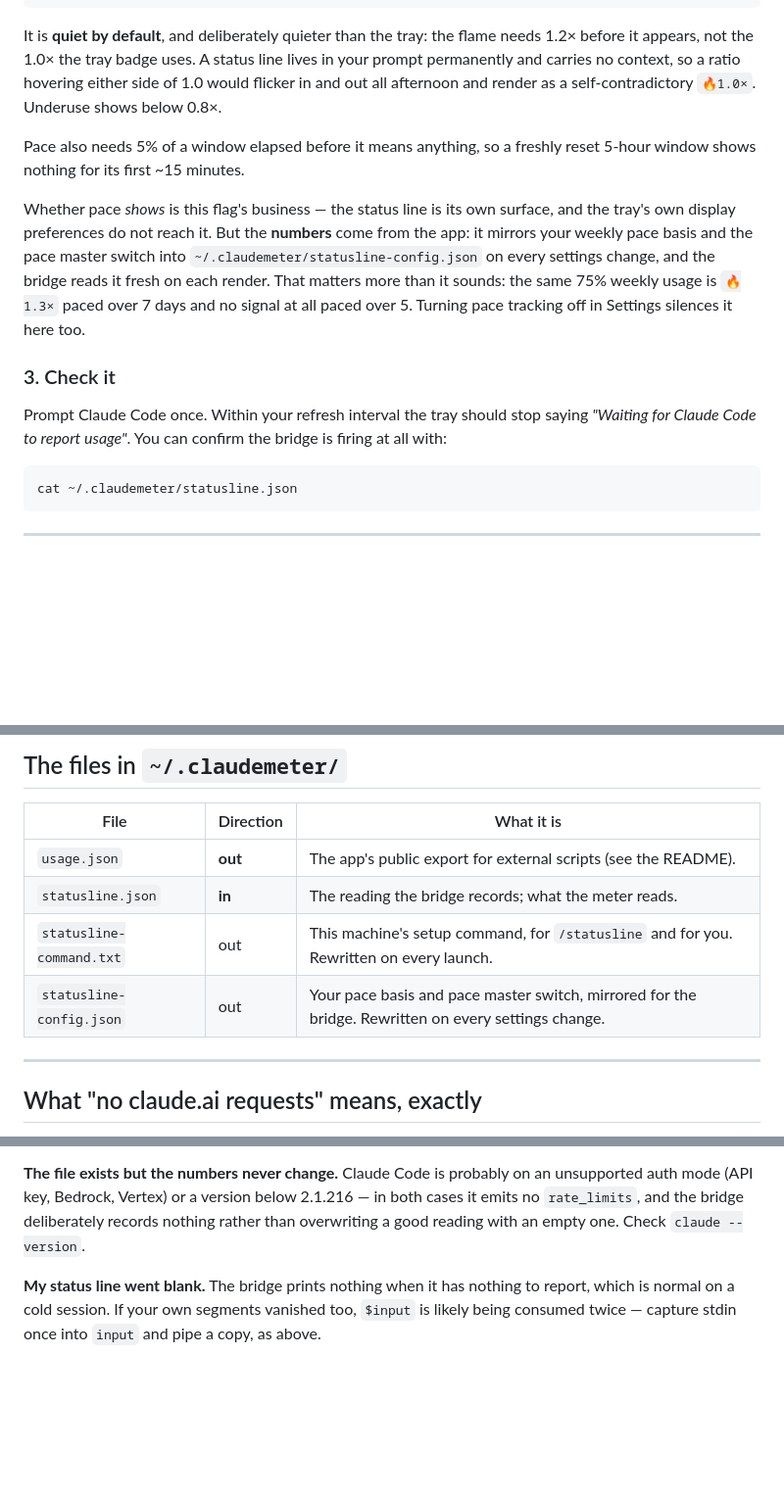
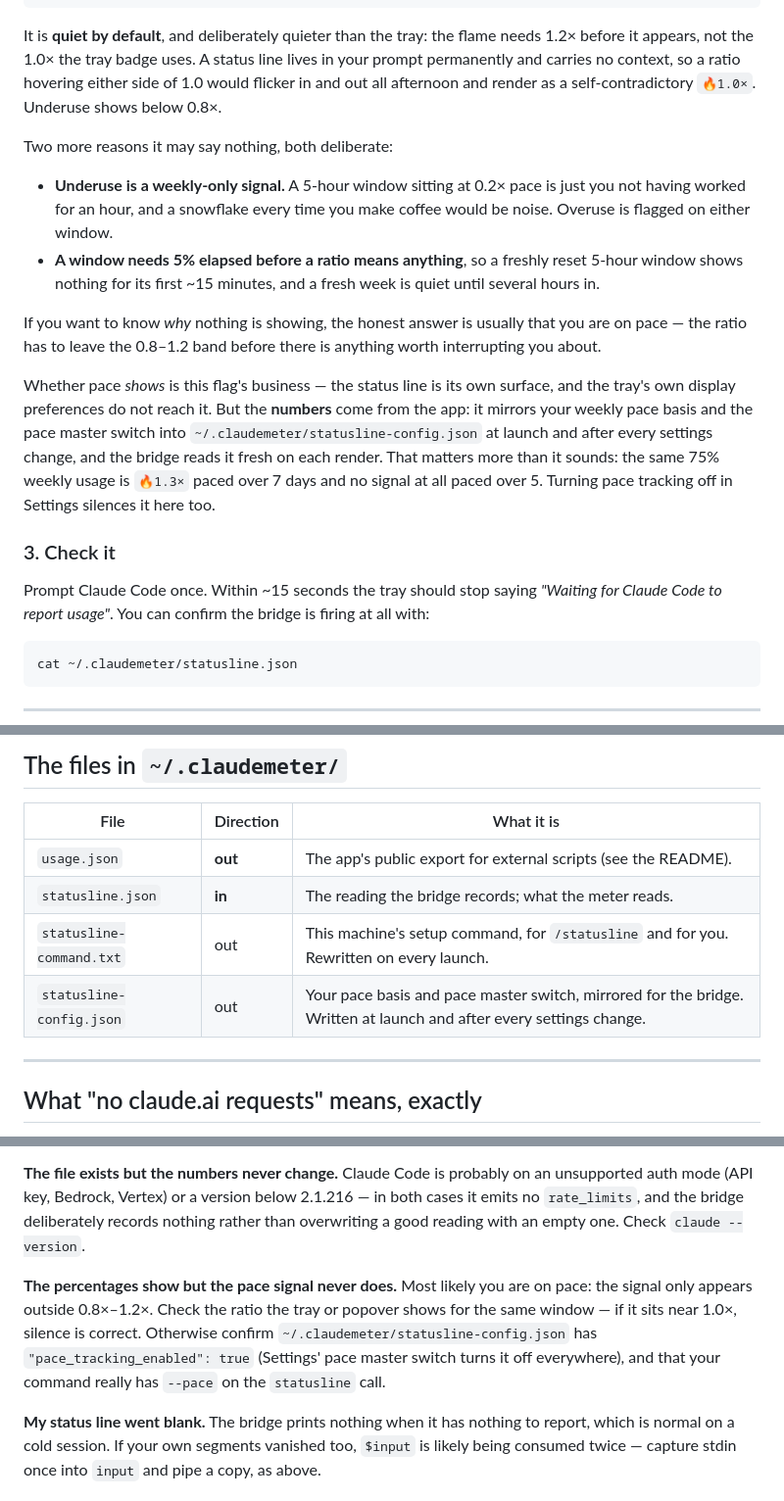
Before and after one commit to mpecan/rusted-claude-meter, a Markdown page: docs/claude-code-statusline.md, 3 parts joined by grey strips. Shown at 98% size. Rendered like a GitHub page; blank space fills up the shorter version.

Commit message:
docs: correct the status-line guide against the shipped behaviour
Four claims had drifted from the code, and one surprising behaviour was
not documented at all.

- The pace mirror is written at launch as well as after every settings
  change (the settings store publishes on install too), so a status line
  set up before any setting is touched already paces correctly.
- "Within your refresh interval the tray should update" predates the
  15-second cadence; it is ~15s now regardless of that setting.
- Underuse is a **weekly-only** signal. A 5-hour window at 0.2× pace is
  just an hour away from the keyboard, and a snowflake every coffee
  break would be noise — but nothing said so, and "my 5-hour is at 0.16×
  and shows nothing" is exactly the question a user will have.
- Added the commonest troubleshooting case: the percentages show but the
  signal never does. Usually the honest answer is that you are on pace —
  the ratio has to leave the 0.8–1.2 band before there is anything worth
  interrupting for.

Also names the pace segment in the README's feature list, since printing
usage *into* the status line — with a signal Claude Code cannot derive
itself — is half of what the bridge is for and was only mentioned in the
deep-dive.

Verified: the version floor (0.1.7) is right for this repo's
release-please config, which bumps patch for features pre-1.0; the
button labels and picker options match `index.html` and
`usage-source.ts`; every relative link resolves.

Co-Authored-By: Claude Opus 5 <noreply@anthropic.com>
Claude-Session: https://claude.ai/code/session_01GKDuhghEHL8a6Y7Zu4YSEa

````diff
--- a/docs/claude-code-statusline.md
+++ b/docs/claude-code-statusline.md
@@ -102,13 +102,18 @@ Add `--pace` and the segment gains an off-pace signal — the one thing Claude C
 
 It is **quiet by default**, and deliberately quieter than the tray: the flame needs 1.2× before it appears, not the 1.0× the tray badge uses. A status line lives in your prompt permanently and carries no context, so a ratio hovering either side of 1.0 would flicker in and out all afternoon and render as a self-contradictory `🔥1.0×`. Underuse shows below 0.8×.
 
-Pace also needs 5% of a window elapsed before it means anything, so a freshly reset 5-hour window shows nothing for its first ~15 minutes.
+Two more reasons it may say nothing, both deliberate:
 
-Whether pace *shows* is this flag's business — the status line is its own surface, and the tray's own display preferences do not reach it. But the **numbers** come from the app: it mirrors your weekly pace basis and the pace master switch into `~/.claudemeter/statusline-config.json` on every settings change, and the bridge reads it fresh on each render. That matters more than it sounds: the same 75% weekly usage is `🔥1.3×` paced over 7 days and no signal at all paced over 5. Turning pace tracking off in Settings silences it here too.
+- **Underuse is a weekly-only signal.** A 5-hour window sitting at 0.2× pace is just you not having worked for an hour, and a snowflake every time you make coffee would be noise. Overuse is flagged on either window.
+- **A window needs 5% elapsed before a ratio means anything**, so a freshly reset 5-hour window shows nothing for its first ~15 minutes, and a fresh week is quiet until several hours in.
+
+If you want to know *why* nothing is showing, the honest answer is usually that you are on pace — the ratio has to leave the 0.8–1.2 band before there is anything worth interrupting you about.
+
+Whether pace *shows* is this flag's business — the status line is its own surface, and the tray's own display preferences do not reach it. But the **numbers** come from the app: it mirrors your weekly pace basis and the pace master switch into `~/.claudemeter/statusline-config.json` at launch and after every settings change, and the bridge reads it fresh on each render. That matters more than it sounds: the same 75% weekly usage is `🔥1.3×` paced over 7 days and no signal at all paced over 5. Turning pace tracking off in Settings silences it here too.
 
 ### 3. Check it
 
-Prompt Claude Code once. Within your refresh interval the tray should stop saying *"Waiting for Claude Code to report usage"*. You can confirm the bridge is firing at all with:
+Prompt Claude Code once. Within ~15 seconds the tray should stop saying *"Waiting for Claude Code to report usage"*. You can confirm the bridge is firing at all with:
 
 ```sh
 cat ~/.claudemeter/statusline.json
@@ -123,7 +128,7 @@ cat ~/.claudemeter/statusline.json
 | `usage.json` | **out** | The app's public export for external scripts (see the README). |
 | `statusline.json` | **in** | The reading the bridge records; what the meter reads. |
 | `statusline-command.txt` | out | This machine's setup command, for `/statusline` and for you. Rewritten on every launch. |
-| `statusline-config.json` | out | Your pace basis and pace master switch, mirrored for the bridge. Rewritten on every settings change. |
+| `statusline-config.json` | out | Your pace basis and pace master switch, mirrored for the bridge. Written at launch and after every settings change. |
 
 ---
 
@@ -182,6 +187,9 @@ You are on a Rusted Claude Meter older than 0.1.7. It does not recognise `status
 **The file exists but the numbers never change.**
 Claude Code is probably on an unsupported auth mode (API key, Bedrock, Vertex) or a version below 2.1.216 — in both cases it emits no `rate_limits`, and the bridge deliberately records nothing rather than overwriting a good reading with an empty one. Check `claude --version`.
 
+**The percentages show but the pace signal never does.**
+Most likely you are on pace: the signal only appears outside 0.8×–1.2×. Check the ratio the tray or popover shows for the same window — if it sits near 1.0×, silence is correct. Otherwise confirm `~/.claudemeter/statusline-config.json` has `"pace_tracking_enabled": true` (Settings' pace master switch turns it off everywhere), and that your command really has `--pace` on the `statusline` call.
+
 **My status line went blank.**
 The bridge prints nothing when it has nothing to report, which is normal on a cold session. If your own segments vanished too, `$input` is likely being consumed twice — capture stdin once into `input` and pipe a copy, as above.
 
````
Also changed, not shown: README.md (+2 -2 lines).
